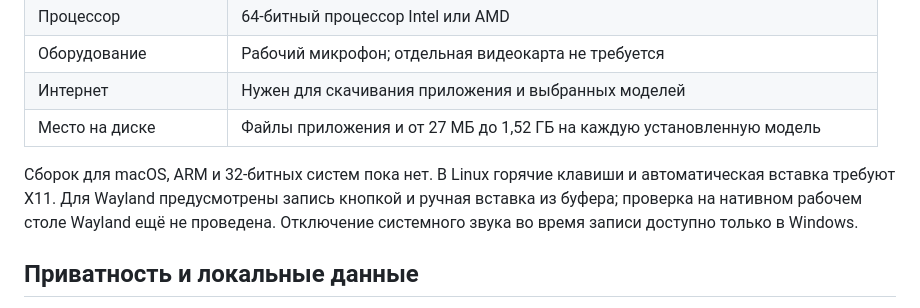
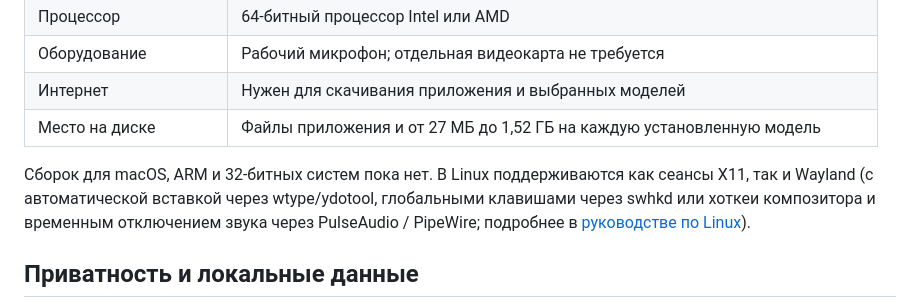
Before and after one commit to AKDworks/Vokeyra, a Markdown page: README.ru.md, the part around the change. Rendered like a GitHub page.

Commit message:
docs(linux): update Wayland support details and Arch Linux packaging

```diff
--- a/README.ru.md
+++ b/README.ru.md
@@ -95,7 +95,7 @@ EXE устанавливается для текущего пользовате
 | Интернет | Нужен для скачивания приложения и выбранных моделей |
 | Место на диске | Файлы приложения и от 27 МБ до 1,52 ГБ на каждую установленную модель |
 
-Сборок для macOS, ARM и 32-битных систем пока нет. В Linux горячие клавиши и автоматическая вставка требуют X11. Для Wayland предусмотрены запись кнопкой и ручная вставка из буфера; проверка на нативном рабочем столе Wayland ещё не проведена. Отключение системного звука во время записи доступно только в Windows.
+Сборок для macOS, ARM и 32-битных систем пока нет. В Linux поддерживаются как сеансы X11, так и Wayland (с автоматической вставкой через wtype/ydotool, глобальными клавишами через swhkd или хоткеи композитора и временным отключением звука через PulseAudio / PipeWire; подробнее в [руководстве по Linux](docs/LINUX.md)).
 
 ## Приватность и локальные данные
 
```
Also changed, not shown: README.md (+1 -1 lines), docs/LINUX.md (+18 -5 lines).
